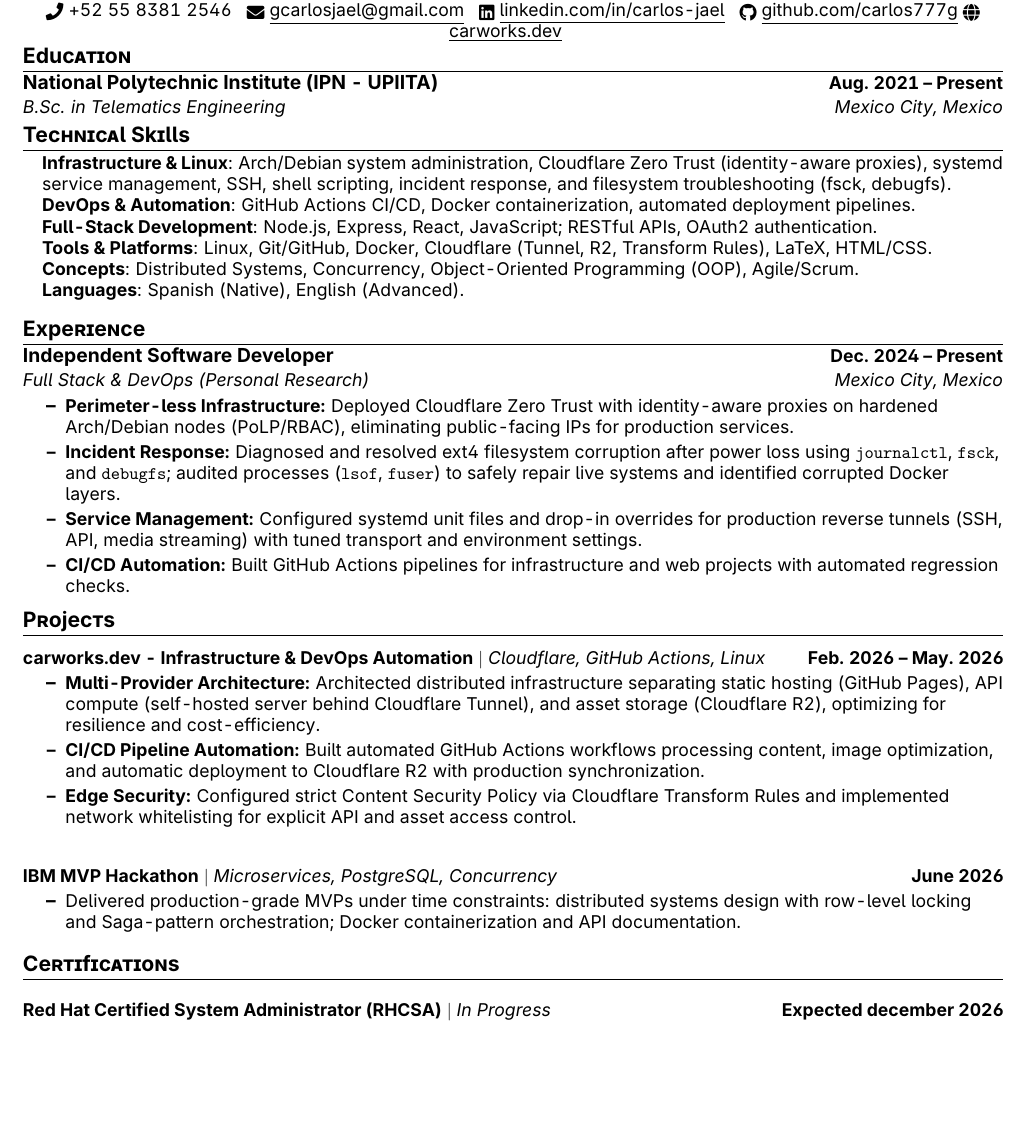
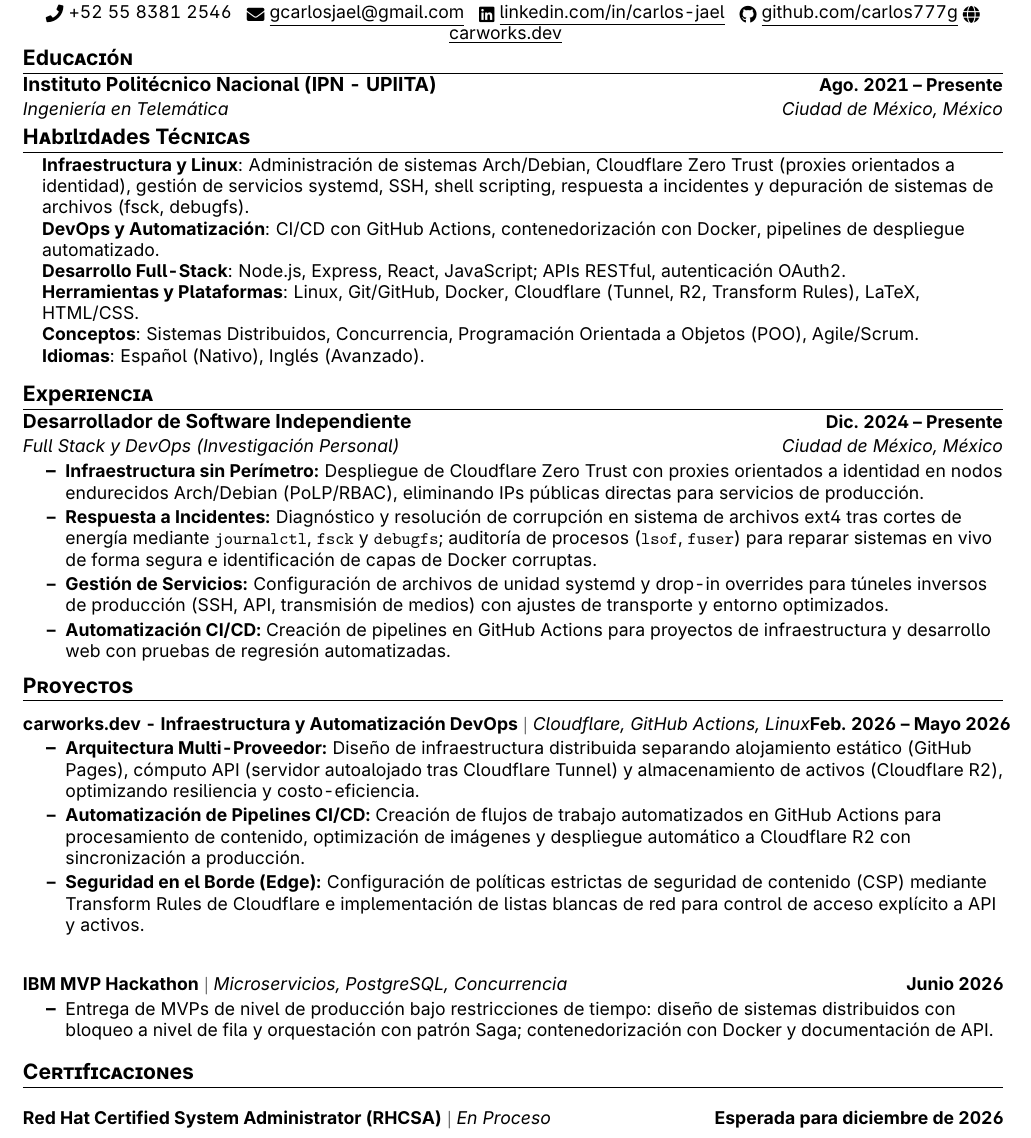
Before and after one commit to carlos777g/curriculum, a LaTeX CV (latex-resume/main.tex): part of the page, cut so that both start at the same text, the shorter picture padded with empty space. Compiled offline with pdfLaTeX.

Commit message:
perfil(sysadmin-spanish): perfil enfocado al sysadmin

```diff
--- a/latex-resume/main.tex
+++ b/latex-resume/main.tex
@@ -87,7 +87,7 @@
 %----------HEADING----------
 \begin{center}
   {\Huge \scshape Carlos Jael Guillén González} \\ \vspace{1pt}
-  Mexico City, Mexico \\ \vspace{1pt}
+  Ciudad de México, México \\ \vspace{1pt}
   \small \raisebox{-0.1\height}\faPhone\ +52 55 8381 2546 ~
   \href{mailto:gcarlosjael@gmail.com}{\raisebox{-0.2\height}\faEnvelope\ \underline{gcarlosjael@gmail.com}} ~
   \href{https://www.linkedin.com/in/carlos-jael-guill%C3%A9n-gonz%C3%A1lez/}{\raisebox{-0.2\height}\faLinkedin\ \underline{linkedin.com/in/carlos-jael}} ~
@@ -97,67 +97,66 @@
 \end{center}
 
 %-----------EDUCATION-----------
-\section{Education}
+\section{Educación}
 \resumeSubHeadingListStart
 \resumeSubheading
-{National Polytechnic Institute (IPN - UPIITA)}{Aug. 2021 -- Present}
-{B.Sc. in Telematics Engineering}{Mexico City, Mexico}
+{Instituto Politécnico Nacional (IPN - UPIITA)}{Ago. 2021 -- Presente}
+{Ingeniería en Telemática}{Ciudad de México, México}
 % \resumeSubheading
-%   {National Polytechnic Institute (IPN - CECyT 11)}{Aug. 2019 -- June 2021}
-%   {Telecommunications Technician Degree}{Mexico City, Mexico}
+%   {Instituto Politécnico Nacional (IPN - CECyT 11)}{Ago. 2019 -- Junio 2021}
+%   {Técnico en Telecomunicaciones}{Ciudad de México, México}
 \resumeSubHeadingListEnd
 
 %-----------Technical SKILLS-----------
-\section{Technical Skills}
+\section{Habilidades Técnicas}
 \begin{itemize}[leftmargin=0.15in, label={}]
   \small{\item{
-        \textbf{Infrastructure \& Linux}{: Arch/Debian system administration, Cloudflare Zero Trust (identity-aware proxies), systemd service management, SSH, shell scripting, incident response, and filesystem troubleshooting (fsck, debugfs).} \\
-        \textbf{DevOps \& Automation}{: GitHub Actions CI/CD, Docker containerization, automated deployment pipelines.} \\
-        \textbf{Full-Stack Development}{: Node.js, Express, React, JavaScript; RESTful APIs, OAuth2 authentication.} \\
-        \textbf{Tools \& Platforms}{: Linux, Git/GitHub, Docker, Cloudflare (Tunnel, R2, Transform Rules), LaTeX, HTML/CSS.} \\
-        \textbf{Concepts}{: Distributed Systems, Concurrency, Object-Oriented Programming (OOP), Agile/Scrum.} \\
-         \textbf{Languages}{: Spanish (Native), English (Advanced).} \\
+        \textbf{Infraestructura y Linux}{: Administración de sistemas Arch/Debian, Cloudflare Zero Trust (proxies orientados a identidad), gestión de servicios systemd, SSH, shell scripting, respuesta a incidentes y depuración de sistemas de archivos (fsck, debugfs).} \\
+        \textbf{DevOps y Automatización}{: CI/CD con GitHub Actions, contenedorización con Docker, pipelines de despliegue automatizado.} \\
+        \textbf{Desarrollo Full-Stack}{: Node.js, Express, React, JavaScript; APIs RESTful, autenticación OAuth2.} \\
+        \textbf{Herramientas y Plataformas}{: Linux, Git/GitHub, Docker, Cloudflare (Tunnel, R2, Transform Rules), LaTeX, HTML/CSS.} \\
+        \textbf{Conceptos}{: Sistemas Distribuidos, Concurrencia, Programación Orientada a Objetos (POO), Agile/Scrum.} \\
+        \textbf{Idiomas}{: Español (Nativo), Inglés (Avanzado).} \\
         }}
 \end{itemize}
 
 %-----------EXPERIENCE-----------
-\section{Experience}
+\section{Experiencia}
 \resumeSubHeadingListStart
 \resumeSubheading
-{Independent Software Developer}{Dec. 2024 -- Present}
-{Full Stack \& DevOps (Personal Research)}{Mexico City, Mexico}
+{Desarrollador de Software Independiente}{Dic. 2024 -- Presente}
+{Full Stack y DevOps (Investigación Personal)}{Ciudad de México, México}
 \resumeItemListStart
-    \resumeItem{\textbf{Perimeter-less Infrastructure:} Deployed Cloudflare Zero Trust with identity-aware proxies on hardened Arch/Debian nodes (PoLP/RBAC), eliminating public-facing IPs for production services.}
-\resumeItem{\textbf{Incident Response:} Diagnosed and resolved ext4 filesystem corruption after power loss using \texttt{journalctl}, \texttt{fsck}, and \texttt{debugfs}; audited processes (\texttt{lsof}, \texttt{fuser}) to safely repair live systems and identified corrupted Docker layers.}
-\resumeItem{\textbf{Service Management:} Configured systemd unit files and drop-in overrides for production reverse tunnels (SSH, API, media streaming) with tuned transport and environment settings.}
-    \resumeItem{\textbf{CI/CD Automation:} Built GitHub Actions pipelines for infrastructure and web projects with automated regression checks.}
+    \resumeItem{\textbf{Infraestructura sin Perímetro:} Despliegue de Cloudflare Zero Trust con proxies orientados a identidad en nodos endurecidos Arch/Debian (PoLP/RBAC), eliminando IPs públicas directas para servicios de producción.}
+\resumeItem{\textbf{Respuesta a Incidentes:} Diagnóstico y resolución de corrupción en sistema de archivos ext4 tras cortes de energía mediante \texttt{journalctl}, \texttt{fsck} y \texttt{debugfs}; auditoría de procesos (\texttt{lsof}, \texttt{fuser}) para reparar sistemas en vivo de forma segura e identificación de capas de Docker corruptas.}
+\resumeItem{\textbf{Gestión de Servicios:} Configuración de archivos de unidad systemd y drop-in overrides para túneles inversos de producción (SSH, API, transmisión de medios) con ajustes de transporte y entorno optimizados.}
+    \resumeItem{\textbf{Automatización CI/CD:} Creación de pipelines en GitHub Actions para proyectos de infraestructura y desarrollo web con pruebas de regresión automatizadas.}
 \resumeItemListEnd
 \resumeSubHeadingListEnd
 % \vspace{3pt}
 %-----------PROJECTS-----------
-\section{Projects}
+\section{Proyectos}
 \resumeSubHeadingListStart
 
 \resumeProjectHeading
-{\textbf{carworks.dev - Infrastructure \& DevOps Automation} $|$ \emph{Cloudflare, GitHub Actions, Linux}}{Feb. 2026 --
-May. 2026}
+{\textbf{carworks.dev - Infraestructura y Automatización DevOps} $|$ \emph{Cloudflare, GitHub Actions, Linux}}{Feb. 2026 -- Mayo 2026}
 \resumeItemListStart
-    \resumeItem{\textbf{Multi-Provider Architecture:} Architected distributed infrastructure separating static hosting (GitHub Pages), API compute (self-hosted server behind Cloudflare Tunnel), and asset storage (Cloudflare R2), optimizing for resilience and cost-efficiency.}
-    \resumeItem{\textbf{CI/CD Pipeline Automation:} Built automated GitHub Actions workflows processing content, image optimization, and automatic deployment to Cloudflare R2 with production synchronization.}
-    \resumeItem{\textbf{Edge Security:} Configured strict Content Security Policy via Cloudflare Transform Rules and implemented network whitelisting for explicit API and asset access control.}
+    \resumeItem{\textbf{Arquitectura Multi-Proveedor:} Diseño de infraestructura distribuida separando alojamiento estático (GitHub Pages), cómputo API (servidor autoalojado tras Cloudflare Tunnel) y almacenamiento de activos (Cloudflare R2), optimizando resiliencia y costo-eficiencia.}
+    \resumeItem{\textbf{Automatización de Pipelines CI/CD:} Creación de flujos de trabajo automatizados en GitHub Actions para procesamiento de contenido, optimización de imágenes y despliegue automático a Cloudflare R2 con sincronización a producción.}
+    \resumeItem{\textbf{Seguridad en el Borde (Edge):} Configuración de políticas estrictas de seguridad de contenido (CSP) mediante Transform Rules de Cloudflare e implementación de listas blancas de red para control de acceso explícito a API y activos.}
 \resumeItemListEnd
 
 \resumeProjectHeading
-{\textbf{IBM MVP Hackathon} $|$ \emph{Microservices, PostgreSQL, Concurrency}}{June 2026}
+{\textbf{IBM MVP Hackathon} $|$ \emph{Microservicios, PostgreSQL, Concurrencia}}{Junio 2026}
 \resumeItemListStart
-    \resumeItem{Delivered production-grade MVPs under time constraints: distributed systems design with row-level locking and Saga-pattern orchestration; Docker containerization and API documentation.}
+    \resumeItem{Entrega de MVPs de nivel de producción bajo restricciones de tiempo: diseño de sistemas distribuidos con bloqueo a nivel de fila y orquestación con patrón Saga; contenedorización con Docker y documentación de API.}
 \resumeItemListEnd
 
 %-----------CERTIFICATIONS-----------
-\section{Certifications}
+\section{Certificaciones}
 \resumeSubHeadingListStart
     \resumeProjectHeading
-        {\textbf{Red Hat Certified System Administrator (RHCSA)} $|$ \emph{In Progress}}{Expected december 2026}
+        {\textbf{Red Hat Certified System Administrator (RHCSA)} $|$ \emph{En Proceso}}{Esperada para diciembre de 2026}
 \resumeSubHeadingListEnd
 
 
```
Also changed, not shown: latex-resume/main.tex (8 more changed lines).
